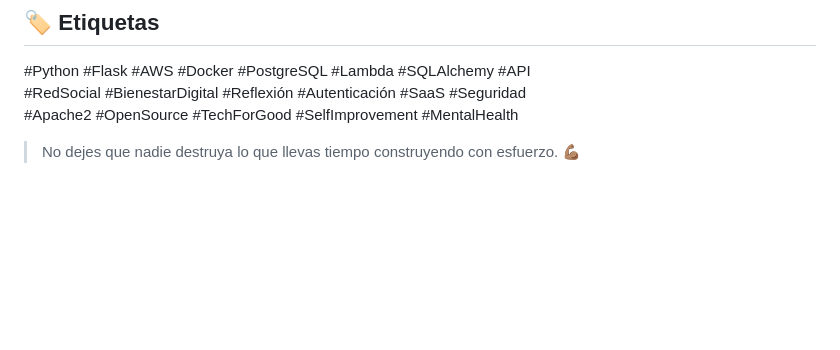
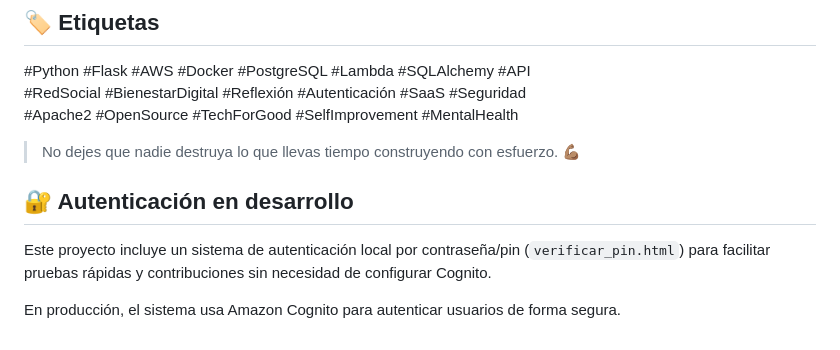
Before and after one commit to agasamue/OcasoProyect, a Markdown page: README.md, the part around the change. Rendered like a GitHub page; blank space fills up the shorter version.

```diff
--- a/README.md
+++ b/README.md
@@ -124,3 +124,8 @@ Como mecenas puedes recibir:
 #Apache2 #OpenSource #TechForGood #SelfImprovement #MentalHealth
 
 > No dejes que nadie destruya lo que llevas tiempo construyendo con esfuerzo. 💪🏽
+## 🔐 Autenticación en desarrollo
+
+Este proyecto incluye un sistema de autenticación local por contraseña/pin (`verificar_pin.html`) para facilitar pruebas rápidas y contribuciones sin necesidad de configurar Cognito.
+
+En producción, el sistema usa Amazon Cognito para autenticar usuarios de forma segura.
```
